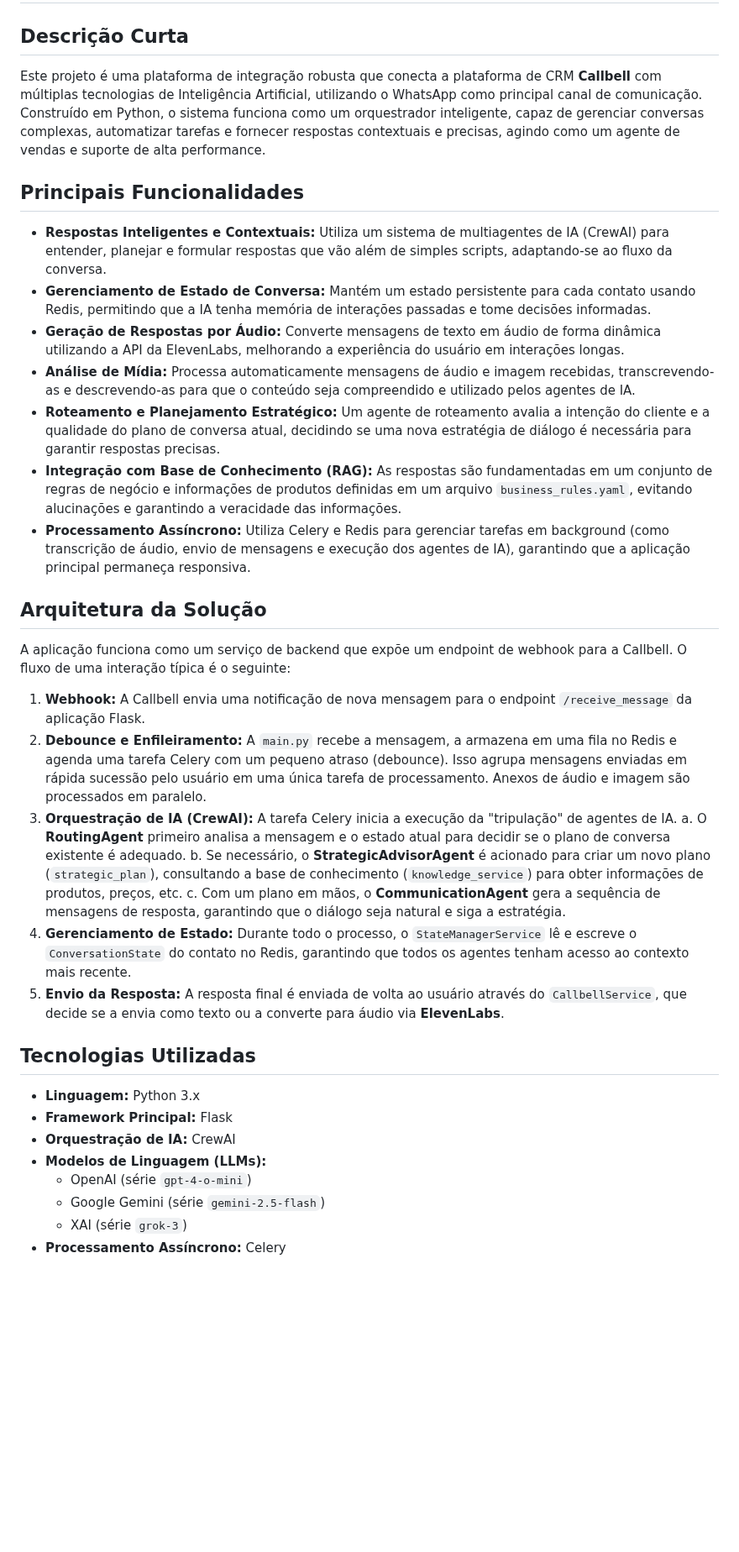
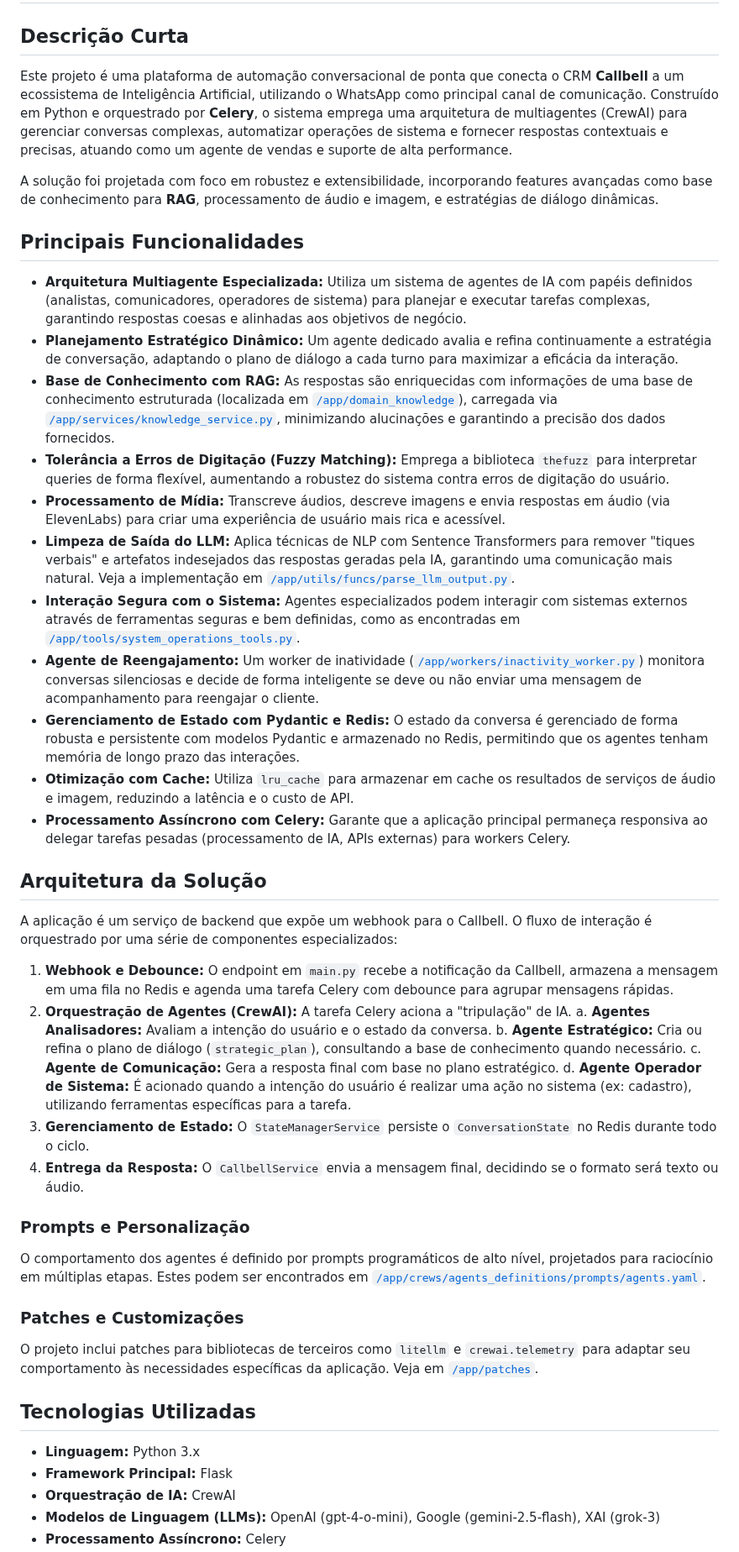
Before and after one commit to ju-sants/crm-multiagent-ai-integration, a Markdown page: README.md, the part around one of its changes. Shown at 84% size. GitHub-like rendering; blank space fills up the shorter version.

Commit message:
alinhando README a verdadeira descrição do projeto

```diff
--- a/README.md
+++ b/README.md
@@ -7,38 +2,49 @@
 
 ## Descrição Curta
 
-Este projeto é uma plataforma de integração robusta que conecta a plataforma de CRM **Callbell** com múltiplas tecnologias de Inteligência Artificial, utilizando o WhatsApp como principal canal de comunicação. Construído em Python, o sistema funciona como um orquestrador inteligente, capaz de gerenciar conversas complexas, automatizar tarefas e fornecer respostas contextuais e precisas, agindo como um agente de vendas e suporte de alta performance.
+Este projeto é uma plataforma de automação conversacional de ponta que conecta o CRM **Callbell** a um ecossistema de Inteligência Artificial, utilizando o WhatsApp como principal canal de comunicação. Construído em Python e orquestrado por **Celery**, o sistema emprega uma arquitetura de multiagentes (CrewAI) para gerenciar conversas complexas, automatizar operações de sistema e fornecer respostas contextuais e precisas, atuando como um agente de vendas e suporte de alta performance.
+
+A solução foi projetada com foco em robustez e extensibilidade, incorporando features avançadas como base de conhecimento para **RAG**, processamento de áudio e imagem, e estratégias de diálogo dinâmicas.
 
 ## Principais Funcionalidades
 
-- **Respostas Inteligentes e Contextuais:** Utiliza um sistema de multiagentes de IA (CrewAI) para entender, planejar e formular respostas que vão além de simples scripts, adaptando-se ao fluxo da conversa.
-- **Gerenciamento de Estado de Conversa:** Mantém um estado persistente para cada contato usando Redis, permitindo que a IA tenha memória de interações passadas e tome decisões informadas.
-- **Geração de Respostas por Áudio:** Converte mensagens de texto em áudio de forma dinâmica utilizando a API da ElevenLabs, melhorando a experiência do usuário em interações longas.
-- **Análise de Mídia:** Processa automaticamente mensagens de áudio e imagem recebidas, transcrevendo-as e descrevendo-as para que o conteúdo seja compreendido e utilizado pelos agentes de IA.
-- **Roteamento e Planejamento Estratégico:** Um agente de roteamento avalia a intenção do cliente e a qualidade do plano de conversa atual, decidindo se uma nova estratégia de diálogo é necessária para garantir respostas precisas.
-- **Integração com Base de Conhecimento (RAG):** As respostas são fundamentadas em um conjunto de regras de negócio e informações de produtos definidas em um arquivo `business_rules.yaml`, evitando alucinações e garantindo a veracidade das informações.
-- **Processamento Assíncrono:** Utiliza Celery e Redis para gerenciar tarefas em background (como transcrição de áudio, envio de mensagens e execução dos agentes de IA), garantindo que a aplicação principal permaneça responsiva.
+- **Arquitetura Multiagente Especializada:** Utiliza um sistema de agentes de IA com papéis definidos (analistas, comunicadores, operadores de sistema) para planejar e executar tarefas complexas, garantindo respostas coesas e alinhadas aos objetivos de negócio.
+- **Planejamento Estratégico Dinâmico:** Um agente dedicado avalia e refina continuamente a estratégia de conversação, adaptando o plano de diálogo a cada turno para maximizar a eficácia da interação.
+- **Base de Conhecimento com RAG:** As respostas são enriquecidas com informações de uma base de conhecimento estruturada (localizada em [`/app/domain_knowledge`](/app/domain_knowledge)), carregada via [`/app/services/knowledge_service.py`](/app/services/knowledge_service.py:1), minimizando alucinações e garantindo a precisão dos dados fornecidos.
+- **Tolerância a Erros de Digitação (Fuzzy Matching):** Emprega a biblioteca `thefuzz` para interpretar queries de forma flexível, aumentando a robustez do sistema contra erros de digitação do usuário.
+- **Processamento de Mídia:** Transcreve áudios, descreve imagens e envia respostas em áudio (via ElevenLabs) para criar uma experiência de usuário mais rica e acessível.
+- **Limpeza de Saída do LLM:** Aplica técnicas de NLP com Sentence Transformers para remover "tiques verbais" e artefatos indesejados das respostas geradas pela IA, garantindo uma comunicação mais natural. Veja a implementação em [`/app/utils/funcs/parse_llm_output.py`](/app/utils/funcs/parse_llm_output.py).
+- **Interação Segura com o Sistema:** Agentes especializados podem interagir com sistemas externos através de ferramentas seguras e bem definidas, como as encontradas em [`/app/tools/system_operations_tools.py`](/app/tools/system_operations_tools.py).
+- **Agente de Reengajamento:** Um worker de inatividade ([`/app/workers/inactivity_worker.py`](/app/workers/inactivity_worker.py)) monitora conversas silenciosas e decide de forma inteligente se deve ou não enviar uma mensagem de acompanhamento para reengajar o cliente.
+- **Gerenciamento de Estado com Pydantic e Redis:** O estado da conversa é gerenciado de forma robusta e persistente com modelos Pydantic e armazenado no Redis, permitindo que os agentes tenham memória de longo prazo das interações.
+- **Otimização com Cache:** Utiliza `lru_cache` para armazenar em cache os resultados de serviços de áudio e imagem, reduzindo a latência e o custo de API.
+- **Processamento Assíncrono com Celery:** Garante que a aplicação principal permaneça responsiva ao delegar tarefas pesadas (processamento de IA, APIs externas) para workers Celery.
 
 ## Arquitetura da Solução
 
-A aplicação funciona como um serviço de backend que expõe um endpoint de webhook para a Callbell. O fluxo de uma interação típica é o seguinte:
+A aplicação é um serviço de backend que expõe um webhook para o Callbell. O fluxo de interação é orquestrado por uma série de componentes especializados:
 
-1.  **Webhook:** A Callbell envia uma notificação de nova mensagem para o endpoint `/receive_message` da aplicação Flask.
-2.  **Debounce e Enfileiramento:** A `main.py` recebe a mensagem, a armazena em uma fila no Redis e agenda uma tarefa Celery com um pequeno atraso (debounce). Isso agrupa mensagens enviadas em rápida sucessão pelo usuário em uma única tarefa de processamento. Anexos de áudio e imagem são processados em paralelo.
-3.  **Orquestração de IA (CrewAI):** A tarefa Celery inicia a execução da "tripulação" de agentes de IA.
-    a.  O **RoutingAgent** primeiro analisa a mensagem e o estado atual para decidir se o plano de conversa existente é adequado.
-    b.  Se necessário, o **StrategicAdvisorAgent** é acionado para criar um novo plano (`strategic_plan`), consultando a base de conhecimento (`knowledge_service`) para obter informações de produtos, preços, etc.
-    c.  Com um plano em mãos, o **CommunicationAgent** gera a sequência de mensagens de resposta, garantindo que o diálogo seja natural e siga a estratégia.
-4.  **Gerenciamento de Estado:** Durante todo o processo, o `StateManagerService` lê e escreve o `ConversationState` do contato no Redis, garantindo que todos os agentes tenham acesso ao contexto mais recente.
-5.  **Envio da Resposta:** A resposta final é enviada de volta ao usuário através do `CallbellService`, que decide se a envia como texto ou a converte para áudio via **ElevenLabs**.
+1.  **Webhook e Debounce:** O endpoint em `main.py` recebe a notificação da Callbell, armazena a mensagem em uma fila no Redis e agenda uma tarefa Celery com debounce para agrupar mensagens rápidas.
+2.  **Orquestração de Agentes (CrewAI):** A tarefa Celery aciona a "tripulação" de IA.
+    a.  **Agentes Analisadores:** Avaliam a intenção do usuário e o estado da conversa.
+    b.  **Agente Estratégico:** Cria ou refina o plano de diálogo (`strategic_plan`), consultando a base de conhecimento quando necessário.
+    c.  **Agente de Comunicação:** Gera a resposta final com base no plano estratégico.
+    d.  **Agente Operador de Sistema:** É acionado quando a intenção do usuário é realizar uma ação no sistema (ex: cadastro), utilizando ferramentas específicas para a tarefa.
+3.  **Gerenciamento de Estado:** O `StateManagerService` persiste o `ConversationState` no Redis durante todo o ciclo.
+4.  **Entrega da Resposta:** O `CallbellService` envia a mensagem final, decidindo se o formato será texto ou áudio.
+
+### Prompts e Personalização
+
+O comportamento dos agentes é definido por prompts programáticos de alto nível, projetados para raciocínio em múltiplas etapas. Estes podem ser encontrados em [`/app/crews/agents_definitions/prompts/agents.yaml`](/app/crews/agents_definitions/prompts/agents.yaml).
+
+### Patches e Customizações
+
+O projeto inclui patches para bibliotecas de terceiros como `litellm` e `crewai.telemetry` para adaptar seu comportamento às necessidades específicas da aplicação. Veja em [`/app/patches`](/app/patches).
 
 ## Tecnologias Utilizadas
 
 - **Linguagem:** Python 3.x
 - **Framework Principal:** Flask
 - **Orquestração de IA:** CrewAI
-- **Modelos de Linguagem (LLMs):**
-  - OpenAI (série `gpt-4-o-mini`)
-  - Google Gemini (série `gemini-2.5-flash`)
-  - XAI (série `grok-3`)
+- **Modelos de Linguagem (LLMs):** OpenAI (gpt-4-o-mini), Google (gemini-2.5-flash), XAI (grok-3)
 - **Processamento Assíncrono:** Celery
```
Also changed, not shown: other parts of README.md (+30 -53 lines).
